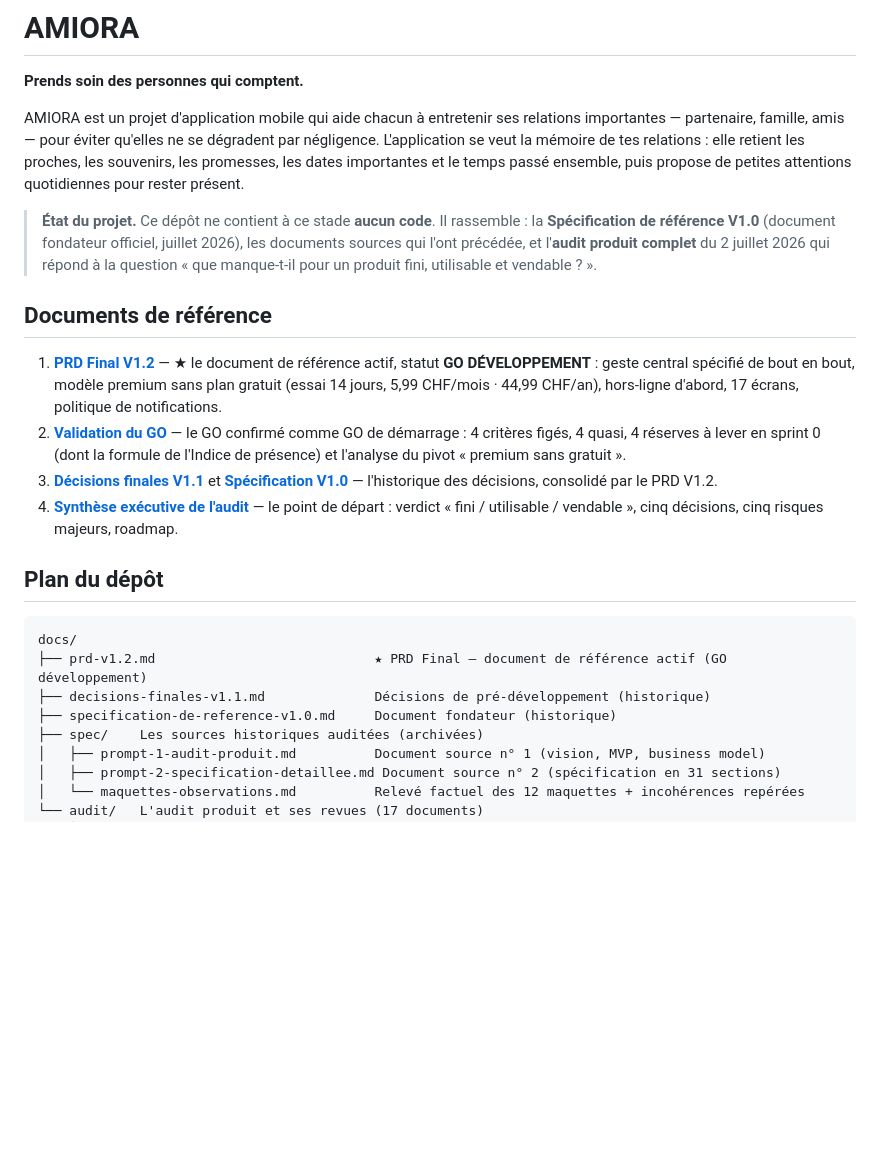
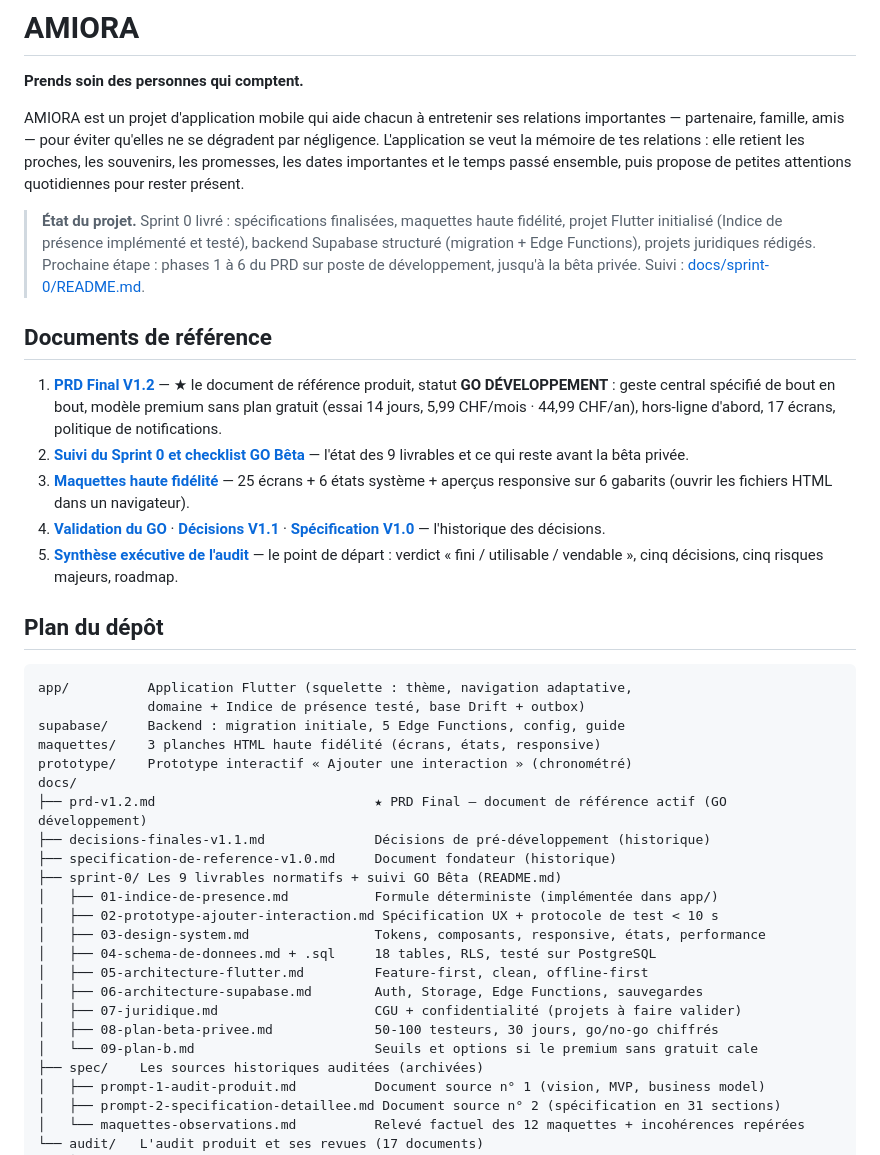
Before and after one commit to Seb2002-1901/amiora, a Markdown page: README.md, the part around the change. Rendered like a GitHub page; blank space fills up the shorter version.

````diff
--- a/README.md
+++ b/README.md
@@ -4,22 +4,38 @@
 
 AMIORA est un projet d'application mobile qui aide chacun à entretenir ses relations importantes — partenaire, famille, amis — pour éviter qu'elles ne se dégradent par négligence. L'application se veut la mémoire de tes relations : elle retient les proches, les souvenirs, les promesses, les dates importantes et le temps passé ensemble, puis propose de petites attentions quotidiennes pour rester présent.
 
-> **État du projet.** Ce dépôt ne contient à ce stade **aucun code**. Il rassemble : la **Spécification de référence V1.0** (document fondateur officiel, juillet 2026), les documents sources qui l'ont précédée, et l'**audit produit complet** du 2 juillet 2026 qui répond à la question « que manque-t-il pour un produit fini, utilisable et vendable ? ».
+> **État du projet.** Sprint 0 livré : spécifications finalisées, maquettes haute fidélité, projet Flutter initialisé (Indice de présence implémenté et testé), backend Supabase structuré (migration + Edge Functions), projets juridiques rédigés. Prochaine étape : phases 1 à 6 du PRD sur poste de développement, jusqu'à la bêta privée. Suivi : [docs/sprint-0/README.md](docs/sprint-0/README.md).
 
 ## Documents de référence
 
-1. **[PRD Final V1.2](docs/prd-v1.2.md)** — ★ le document de référence actif, statut **GO DÉVELOPPEMENT** : geste central spécifié de bout en bout, modèle premium sans plan gratuit (essai 14 jours, 5,99 CHF/mois · 44,99 CHF/an), hors-ligne d'abord, 17 écrans, politique de notifications.
-2. **[Validation du GO](docs/audit/16-revue-du-prd-v1.2-validation-du-go.md)** — le GO confirmé comme GO de démarrage : 4 critères figés, 4 quasi, 4 réserves à lever en sprint 0 (dont la formule de l'Indice de présence) et l'analyse du pivot « premium sans gratuit ».
-3. **[Décisions finales V1.1](docs/decisions-finales-v1.1.md)** et **[Spécification V1.0](docs/specification-de-reference-v1.0.md)** — l'historique des décisions, consolidé par le PRD V1.2.
-4. **[Synthèse exécutive de l'audit](docs/audit/00-synthese-executive.md)** — le point de départ : verdict « fini / utilisable / vendable », cinq décisions, cinq risques majeurs, roadmap.
+1. **[PRD Final V1.2](docs/prd-v1.2.md)** — ★ le document de référence produit, statut **GO DÉVELOPPEMENT** : geste central spécifié de bout en bout, modèle premium sans plan gratuit (essai 14 jours, 5,99 CHF/mois · 44,99 CHF/an), hors-ligne d'abord, 17 écrans, politique de notifications.
+2. **[Suivi du Sprint 0 et checklist GO Bêta](docs/sprint-0/README.md)** — l'état des 9 livrables et ce qui reste avant la bêta privée.
+3. **[Maquettes haute fidélité](maquettes/)** — 25 écrans + 6 états système + aperçus responsive sur 6 gabarits (ouvrir les fichiers HTML dans un navigateur).
+4. **[Validation du GO](docs/audit/16-revue-du-prd-v1.2-validation-du-go.md)** · **[Décisions V1.1](docs/decisions-finales-v1.1.md)** · **[Spécification V1.0](docs/specification-de-reference-v1.0.md)** — l'historique des décisions.
+5. **[Synthèse exécutive de l'audit](docs/audit/00-synthese-executive.md)** — le point de départ : verdict « fini / utilisable / vendable », cinq décisions, cinq risques majeurs, roadmap.
 
 ## Plan du dépôt
 
 ```
+app/          Application Flutter (squelette : thème, navigation adaptative,
+              domaine + Indice de présence testé, base Drift + outbox)
+supabase/     Backend : migration initiale, 5 Edge Functions, config, guide
+maquettes/    3 planches HTML haute fidélité (écrans, états, responsive)
+prototype/    Prototype interactif « Ajouter une interaction » (chronométré)
 docs/
 ├── prd-v1.2.md                            ★ PRD Final — document de référence actif (GO développement)
 ├── decisions-finales-v1.1.md              Décisions de pré-développement (historique)
 ├── specification-de-reference-v1.0.md     Document fondateur (historique)
+├── sprint-0/ Les 9 livrables normatifs + suivi GO Bêta (README.md)
+│   ├── 01-indice-de-presence.md           Formule déterministe (implémentée dans app/)
+│   ├── 02-prototype-ajouter-interaction.md Spécification UX + protocole de test < 10 s
+│   ├── 03-design-system.md                Tokens, composants, responsive, états, performance
+│   ├── 04-schema-de-donnees.md + .sql     18 tables, RLS, testé sur PostgreSQL
+│   ├── 05-architecture-flutter.md         Feature-first, clean, offline-first
+│   ├── 06-architecture-supabase.md        Auth, Storage, Edge Functions, sauvegardes
+│   ├── 07-juridique.md                    CGU + confidentialité (projets à faire valider)
+│   ├── 08-plan-beta-privee.md             50-100 testeurs, 30 jours, go/no-go chiffrés
+│   └── 09-plan-b.md                       Seuils et options si le premium sans gratuit cale
 ├── spec/    Les sources historiques auditées (archivées)
 │   ├── prompt-1-audit-produit.md          Document source n° 1 (vision, MVP, business model)
 │   ├── prompt-2-specification-detaillee.md Document source n° 2 (spécification en 31 sections)
````
Also changed, not shown: docs/sprint-0/03-design-system.md (+26 -0 lines), docs/sprint-0/README.md (added, +45 -0 lines).
